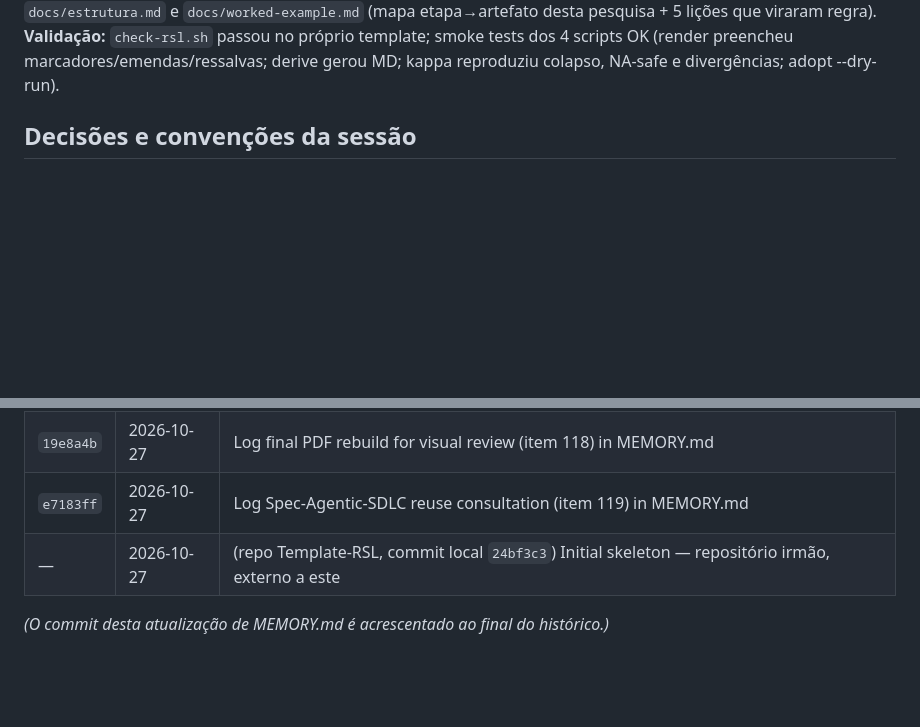
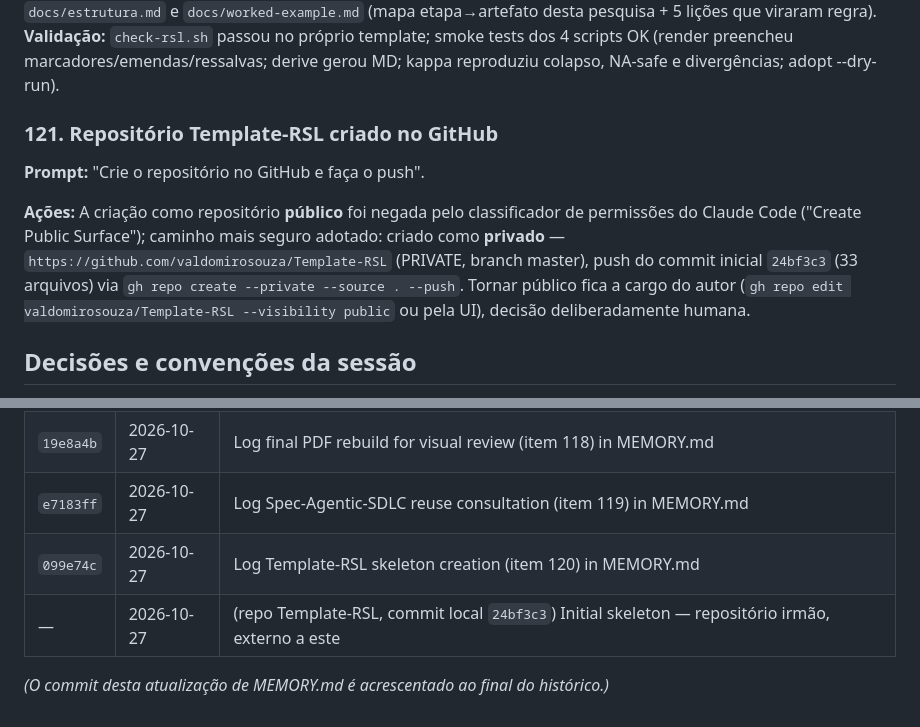
Before and after one commit to valdomirosouza/Unisinos-Mestrado-TrabalhoII, a Markdown page: MEMORY.md, 2 parts joined by grey strips. GitHub-like rendering; blank space fills up the shorter version.

Commit message:
Log Template-RSL GitHub repo creation (item 121) in MEMORY.md
Co-Authored-By: Claude Fable 5 <noreply@anthropic.com>
Claude-Session: https://claude.ai/code/session_01P9tjzaGH9mAAH3YGTVenur

```diff
--- a/MEMORY.md
+++ b/MEMORY.md
@@ -1441,6 +1441,19 @@ desta pesquisa + 5 lições que viraram regra). **Validação:**
 `check-rsl.sh` passou no próprio template; smoke tests dos 4 scripts OK
 (render preencheu marcadores/emendas/ressalvas; derive gerou MD; kappa
 reproduziu colapso, NA-safe e divergências; adopt --dry-run).
+
+### 121. Repositório Template-RSL criado no GitHub
+
+**Prompt:** "Crie o repositório no GitHub e faça o push".
+
+**Ações:** A criação como repositório **público** foi negada pelo
+classificador de permissões do Claude Code ("Create Public Surface");
+caminho mais seguro adotado: criado como **privado** —
+`https://github.com/valdomirosouza/Template-RSL` (PRIVATE, branch
+master), push do commit inicial `24bf3c3` (33 arquivos) via
+`gh repo create --private --source . --push`. Tornar público fica a
+cargo do autor (`gh repo edit valdomirosouza/Template-RSL
+--visibility public` ou pela UI), decisão deliberadamente humana.
 
 ## Decisões e convenções da sessão
 
@@ -1622,7 +1635,8 @@ literature review.pdf` — paper metodológico de Kitchenham et al. (2009).
 | `5ba3f61` | 2026-10-27 | Log footer volume/year placeholder (item 117) in MEMORY.md                                       |
 | `1af8058` | 2026-10-27 | Rebuild final article PDF from clean state for visual review                                     |
 | `19e8a4b` | 2026-10-27 | Log final PDF rebuild for visual review (item 118) in MEMORY.md                                  |
-| `e7183ff` | 2026-10-27 | Log Spec-Agentic-SDLC reuse consultation (item 119) in MEMORY.md                                   |
-| —         | 2026-10-27 | (repo Template-RSL, commit local `24bf3c3`) Initial skeleton — repositório irmão, externo a este   |
+| `e7183ff` | 2026-10-27 | Log Spec-Agentic-SDLC reuse consultation (item 119) in MEMORY.md                                 |
+| `099e74c` | 2026-10-27 | Log Template-RSL skeleton creation (item 120) in MEMORY.md                                         |
+| —         | 2026-10-27 | (repo Template-RSL, commit local `24bf3c3`) Initial skeleton — repositório irmão, externo a este |
 
 _(O commit desta atualização de MEMORY.md é acrescentado ao final do histórico.)_
```
